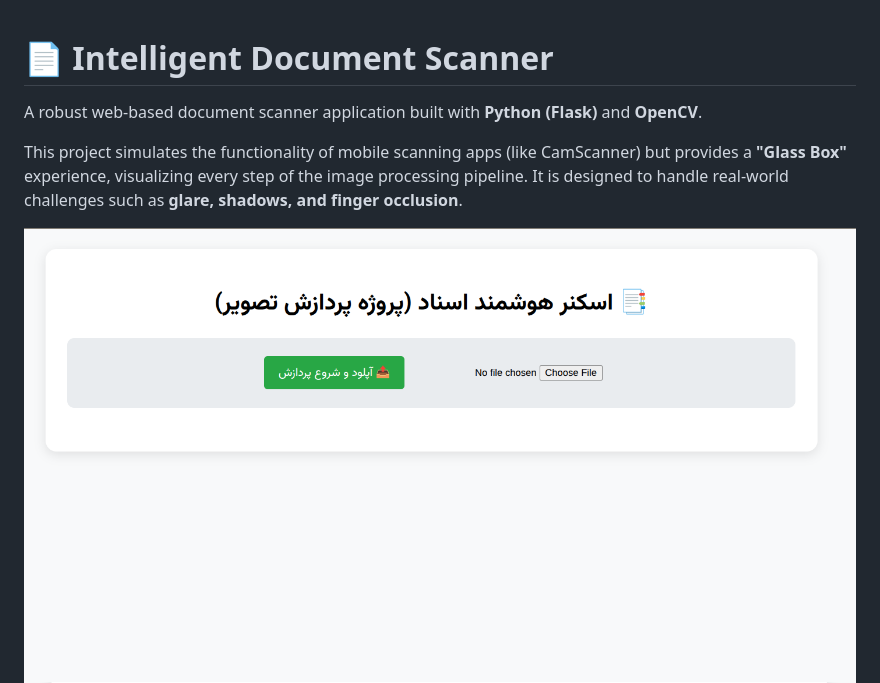
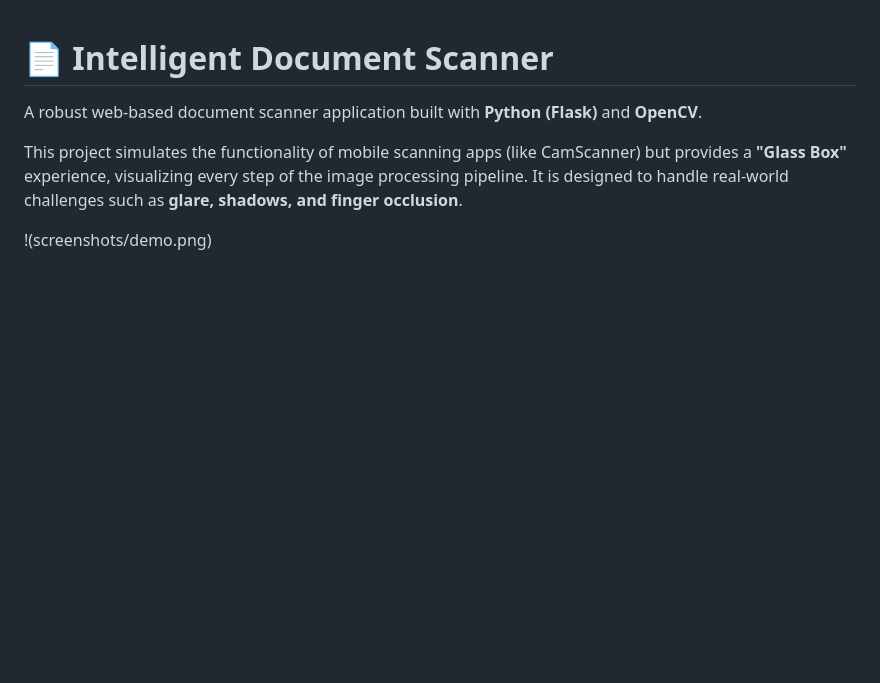
Before and after one commit to nadimnikzai/document_scanner, a Markdown page: README.md, the part around the change. Drawn GitHub-style; blank space fills up the shorter version.

Commit message:
first README added

```diff
--- a/README.md
+++ b/README.md
@@ -4,7 +4,7 @@ A robust web-based document scanner application built with **Python (Flask)** an
 
 This project simulates the functionality of mobile scanning apps (like CamScanner) but provides a **"Glass Box"** experience, visualizing every step of the image processing pipeline. It is designed to handle real-world challenges such as **glare, shadows, and finger occlusion**.
 
-![Project Demo](screenshots/demo.png)
+!(screenshots/demo.png)
 ![Fisrt Stage Find Countour](screenshots/first_stage.png)
 ![Grey Scale](screenshots/greyscale.png)
 ![Project Demo](screenshots/demo.png)
```
